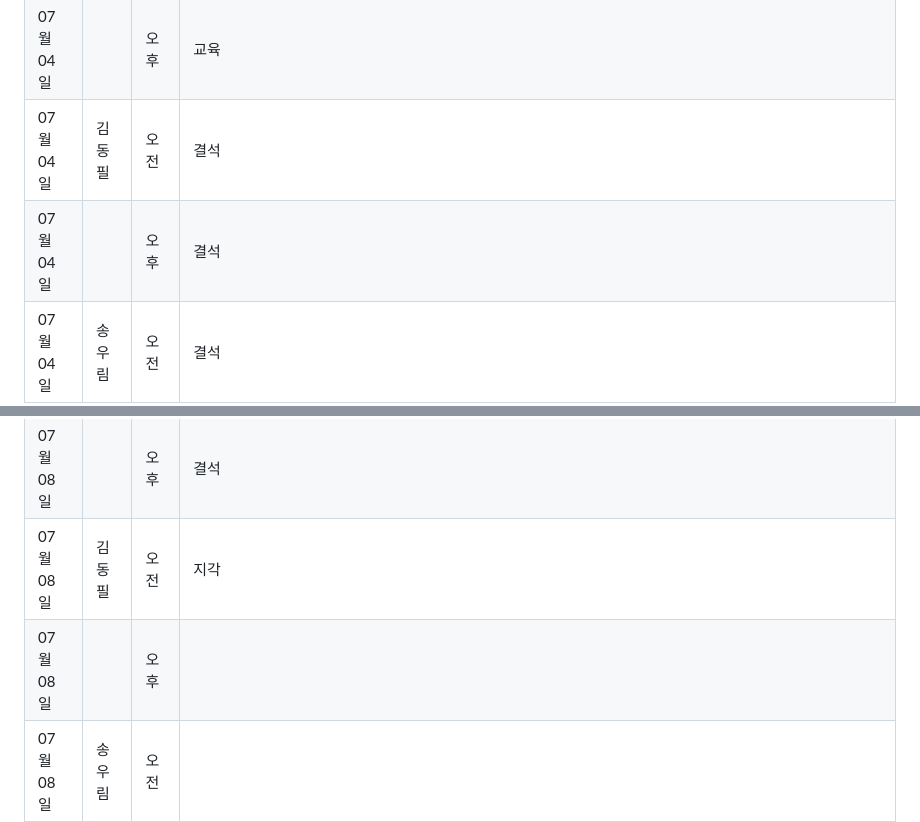
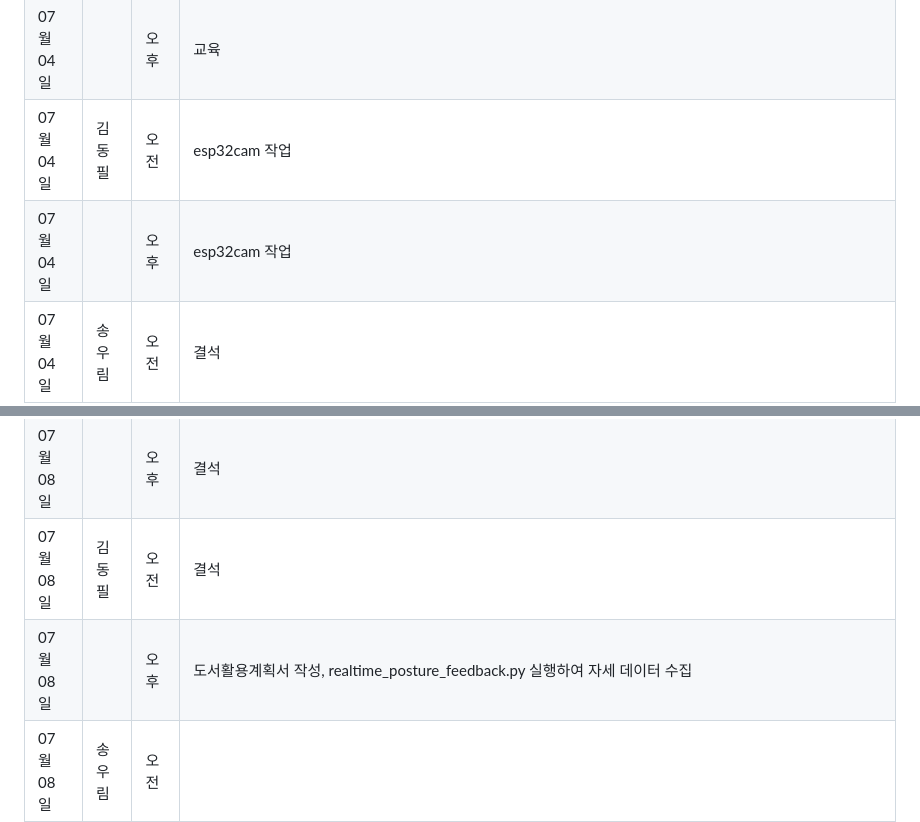
Before and after one commit to PiriKIM/KUiotFinalProject, a Markdown page: README.md, 2 parts joined by grey strips. Drawn GitHub-style.

```diff
--- a/README.md
+++ b/README.md
@@ -136,8 +136,8 @@ IoT 빅데이터 SW 개발자 과정 파이널 프로젝트
 | 07월 04일  |  | 오후  |   결석                                       |
 | 07월 04일  | 곽은규 | 오전  |       ESP32CAM 코드별 연동 및 업로드                                     |
 | 07월 04일  |  | 오후  |                교육                         |
-| 07월 04일  | 김동필 | 오전  |  결석                                     |
-| 07월 04일  |  | 오후  |   결석                                            |
+| 07월 04일  | 김동필 | 오전  |  esp32cam 작업                                     |
+| 07월 04일  |  | 오후  |   esp32cam 작업                                            |
 | 07월 04일  | 송우림 | 오전  |   결석                                     |
 | 07월 04일  |  | 오후  |       결석                                  |
 | 07월 05일  |  |       |  정량적 자세 평가를 위한 7단계 파이프라인으로, MediaPipe 기반 랜드마크 추출부터 방향 분류, 좌표 필터링, 목·척추 각도(CVA) 계산, 10단계 수치 등급화, A/B/C 평가, 대표 이미지 자동 추출까지 설계·구현. |
@@ -160,8 +160,8 @@ IoT 빅데이터 SW 개발자 과정 파이널 프로젝트
 | 07월 08일  |  | 오후  |     realtime_posture_feedback.py 디버깅                                     |
 | 07월 08일  | 곽은규 | 오전  |   결석                                        |
 | 07월 08일  |  | 오후  |       결석                                    |
-| 07월 08일  | 김동필 | 오전  |  지각                                      |
-| 07월 08일  |  | 오후  |                                               |
+| 07월 08일  | 김동필 | 오전  |  결석                                      |
+| 07월 08일  |  | 오후  |       도서활용계획서 작성, realtime_posture_feedback.py 실행하여 자세 데이터 수집                                        |
 | 07월 08일  | 송우림 | 오전  |                                          |
 | 07월 08일  |  | 오후  |                                                 |
 | 07월 08일  | 박어진 | 오전  |  프로젝트 회의                                         |
```
